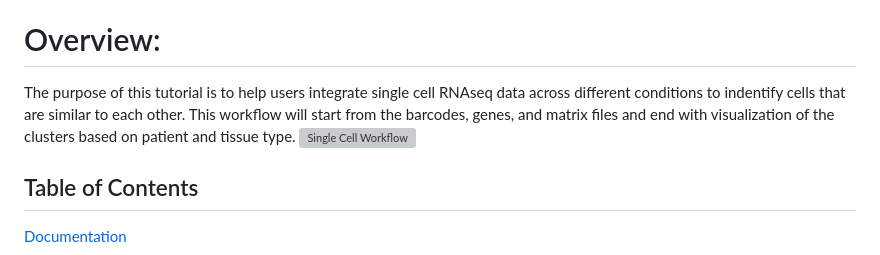
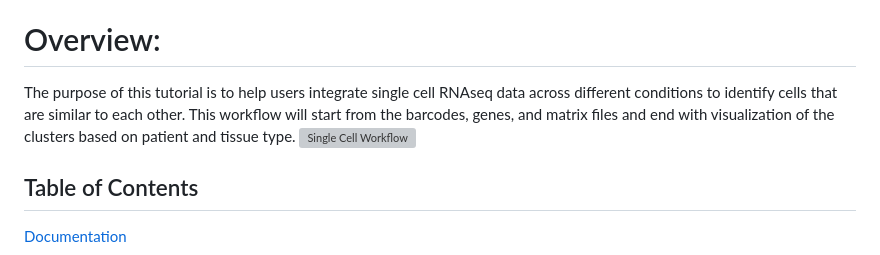
Before and after one commit to jesuszeno2/Integration-of-Single-Cell-RNAseq-Data-Tutorial, a Markdown page: README.md, the part around the change. Drawn GitHub-style; grey boxes are pictures that could not be loaded.

Commit message:
Update README.md
Fixed spelling error

```diff
--- a/README.md
+++ b/README.md
@@ -2,7 +2,7 @@
 Author: Jesus Zeno
 
 # Overview:
-The purpose of this tutorial is to help users integrate single cell RNAseq data across different conditions to indentify cells that are similar to each other. This workflow will start from the barcodes, genes, and matrix files and end with visualization of the clusters based on patient and tissue type.
+The purpose of this tutorial is to help users integrate single cell RNAseq data across different conditions to identify cells that are similar to each other. This workflow will start from the barcodes, genes, and matrix files and end with visualization of the clusters based on patient and tissue type.
 ![Single Cell Workflow](sc_workflow_2022.jpg)
 
 ## Table of Contents
```
